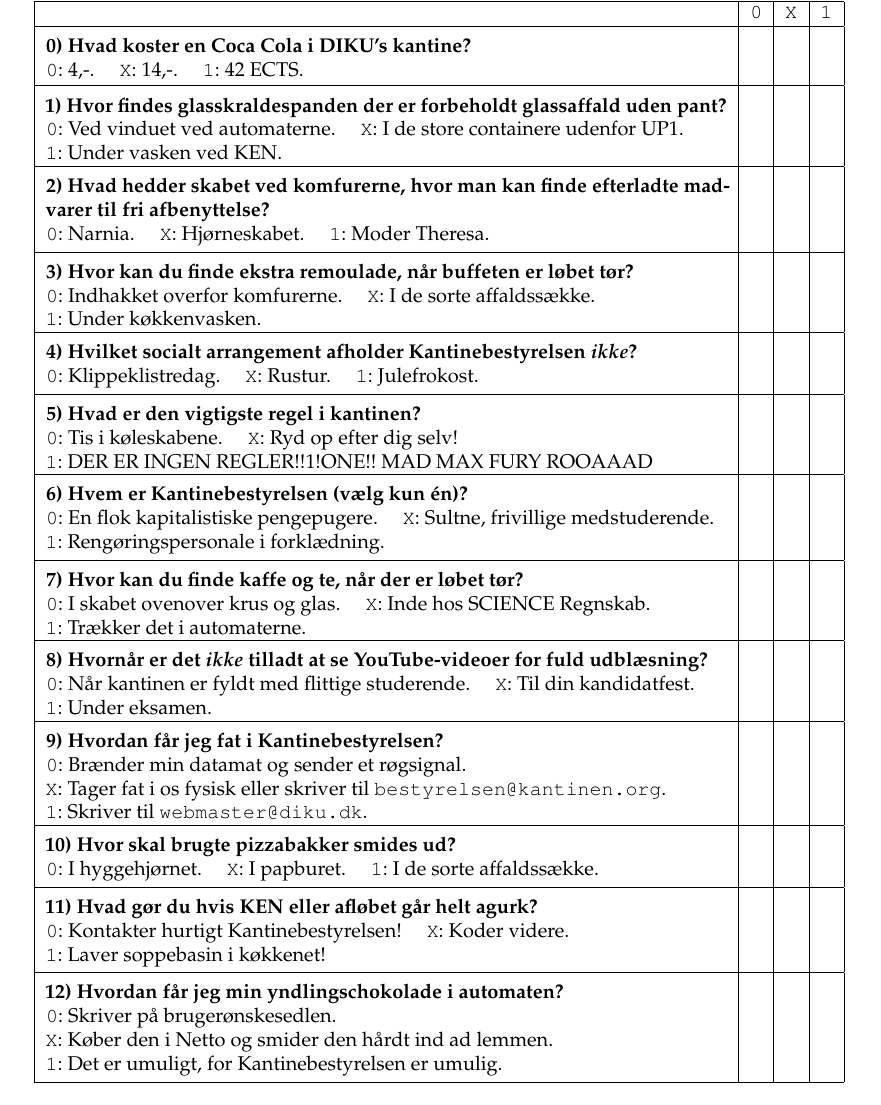
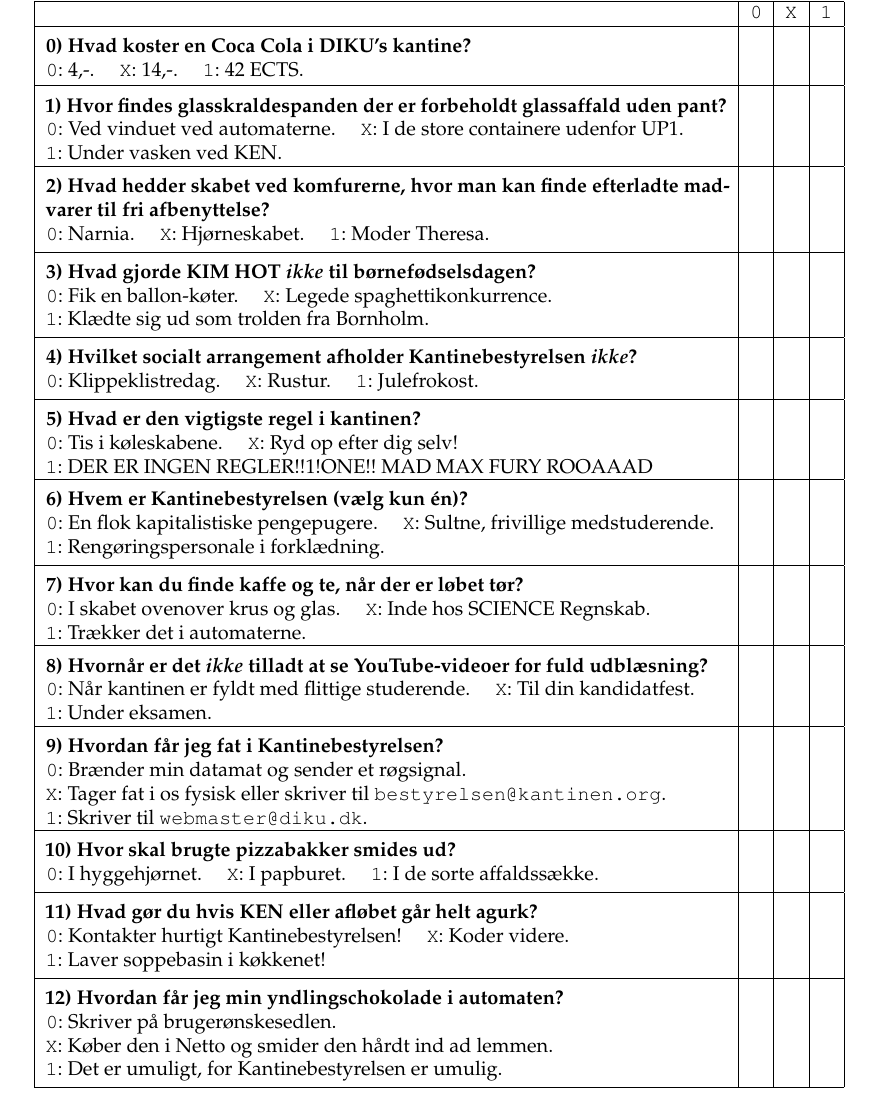
Before and after one commit to kantinen/kantinekvis, a LaTeX document (2015/quiz2015.tex): part of the page, cut so that both start at the same text. Compiled offline with pdfLaTeX.

Commit message:
kiiim hooot

```diff
--- a/2015/quiz2015.tex
+++ b/2015/quiz2015.tex
@@ -45,11 +45,10 @@
 } & & & \\\hline
 \parbox{12cm}{
   \vspace{0.2cm}
-  \textbf{3) Hvor kan du finde ekstra remoulade, når buffeten
-  er løbet tør?}\\
-  \texttt{0}: Indhakket overfor komfurerne. \quad
-  \texttt{X}: I de sorte affaldssække. \\
-  \texttt{1}: Under køkkenvasken.
+  \textbf{3) Hvad gjorde KIM HOT \emph{ikke} til børnefødselsdagen?}\\
+  \texttt{0}: Fik en ballon-køter. \quad
+  \texttt{X}: Legede spaghettikonkurrence. \\
+  \texttt{1}: Klædte sig ud som trolden fra Bornholm.
   \vspace{0.1cm}
 } & & & \\\hline
 \parbox{12cm}{
```
